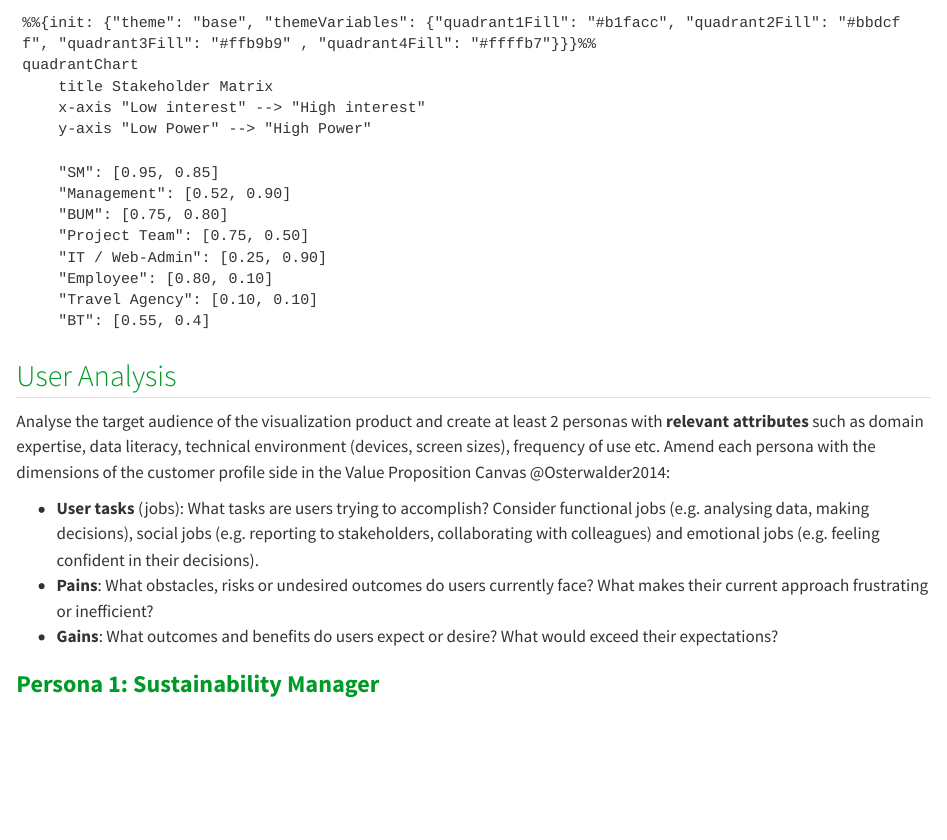
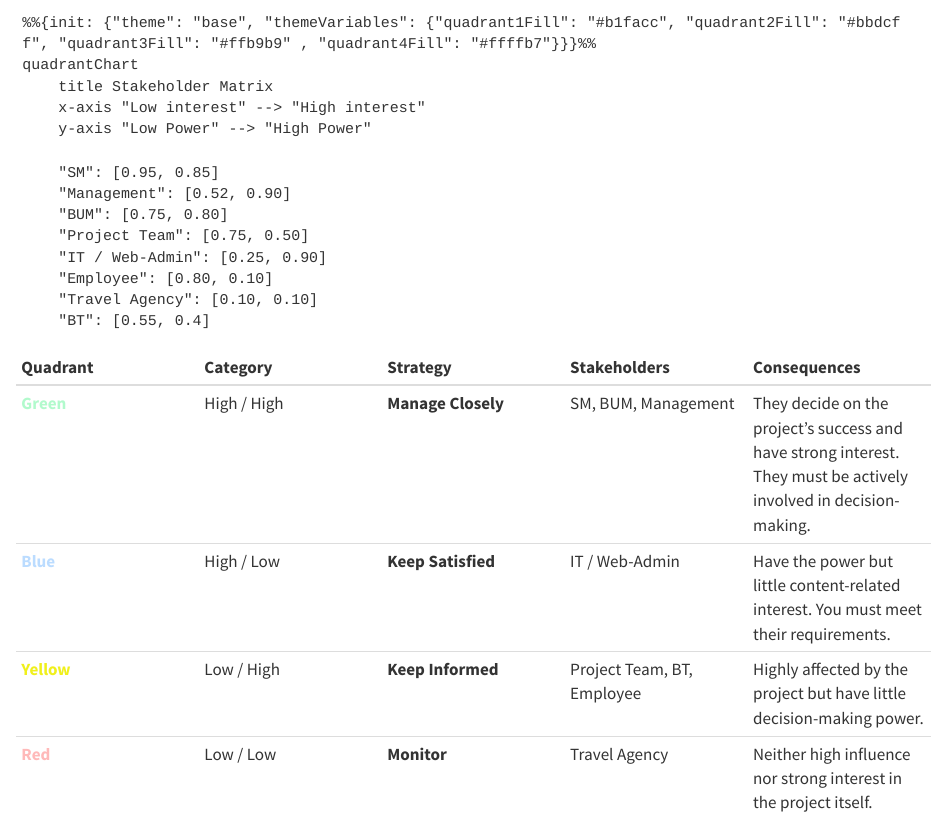
Before and after one commit to podsv-fs26-ad24/ad24-10-fancyproject, a Quarto document (docs/project_charta.qmd): the page in a window 1100 px wide, from 2650 px down. Rendered offline with R 4.5, knitr and Pandoc in place of Quarto, with nearby package versions; the code chunks are not run, so their results and figures are left out.

Commit message:
Update project_charta.qmd

````diff
--- a/docs/project_charta.qmd
+++ b/docs/project_charta.qmd
@@ -83,6 +83,15 @@ quadrantChart
     "BT": [0.55, 0.4]
 
 ```
+
+
+| Quadrant | Category | Strategy | Stakeholders | Consequences |
+| :--- | :--- | :--- | :--- | :--- |
+| <span style="color: #b1facc;">**Green**</span> | High / High | **Manage Closely** | SM, BUM, Management | They decide on the project's success and have strong interest. They must be actively involved in decision-making. |
+| <span style="color: #bbdcff;">**Blue**</span> | High / Low | **Keep Satisfied** | IT / Web-Admin | Have the power but little content-related interest. You must meet their requirements. |
+| <span style="color: #f0f01b;">**Yellow**</span> | Low / High | **Keep Informed** | Project Team, BT, Employee | Highly affected by the project but have little decision-making power.|
+| <span style="color: #ffb9b9;">**Red**</span> | Low / Low | **Monitor** | Travel Agency | Neither high influence nor strong interest in the project itself.|
+
 
 ## <span style="color: #009a27;">User Analysis</span>
 Analyse the target audience of the visualization product and create at least 2 personas with **relevant attributes** such as domain expertise, data literacy, technical environment (devices, screen sizes), frequency of use etc. Amend each persona with the dimensions of the customer profile side in the Value Proposition Canvas @Osterwalder2014:
````
